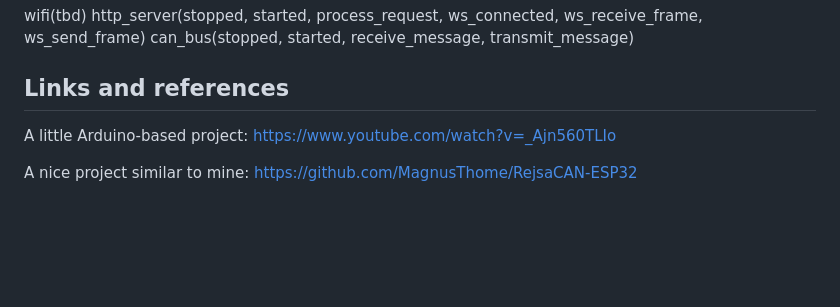
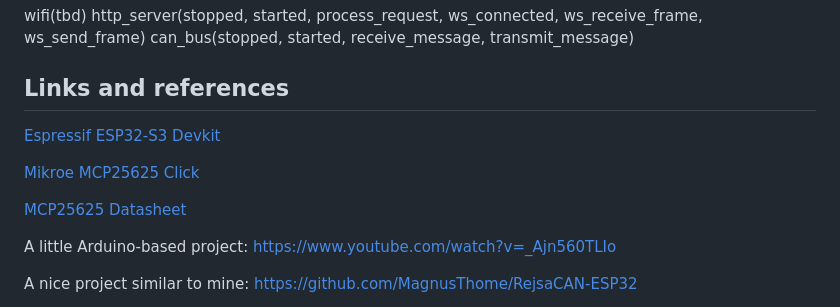
Before and after one commit to fweiss/passat-can, a Markdown page: README.md, the part around one of its changes. Drawn GitHub-style; blank space fills up the shorter version.

Commit message:
rearrange links

```diff
--- a/README.md
+++ b/README.md
@@ -104,6 +104,12 @@ http_server(stopped, started, process_request, ws_connected, ws_receive_frame, w
 can_bus(stopped, started, receive_message, transmit_message)
 
 ## Links and references
+[Espressif ESP32-S3 Devkit](https://documentation.espressif.com/esp32-s3_datasheet_en.pdf)
+
+[Mikroe MCP25625 Click](https://www.mikroe.com/mcp25625-click)
+
+[MCP25625 Datasheet](https://ww1.microchip.com/downloads/aemDocuments/documents/OTH/ProductDocuments/DataSheets/MCP25625-CAN-Controller-Data-Sheet-20005282C.pdf)
+
 A little Arduino-based project: https://www.youtube.com/watch?v=_Ajn560TLIo
 
 A nice project similar to mine: https://github.com/MagnusThome/RejsaCAN-ESP32
```
Also changed, not shown: other parts of README.md (+0 -2 lines).
